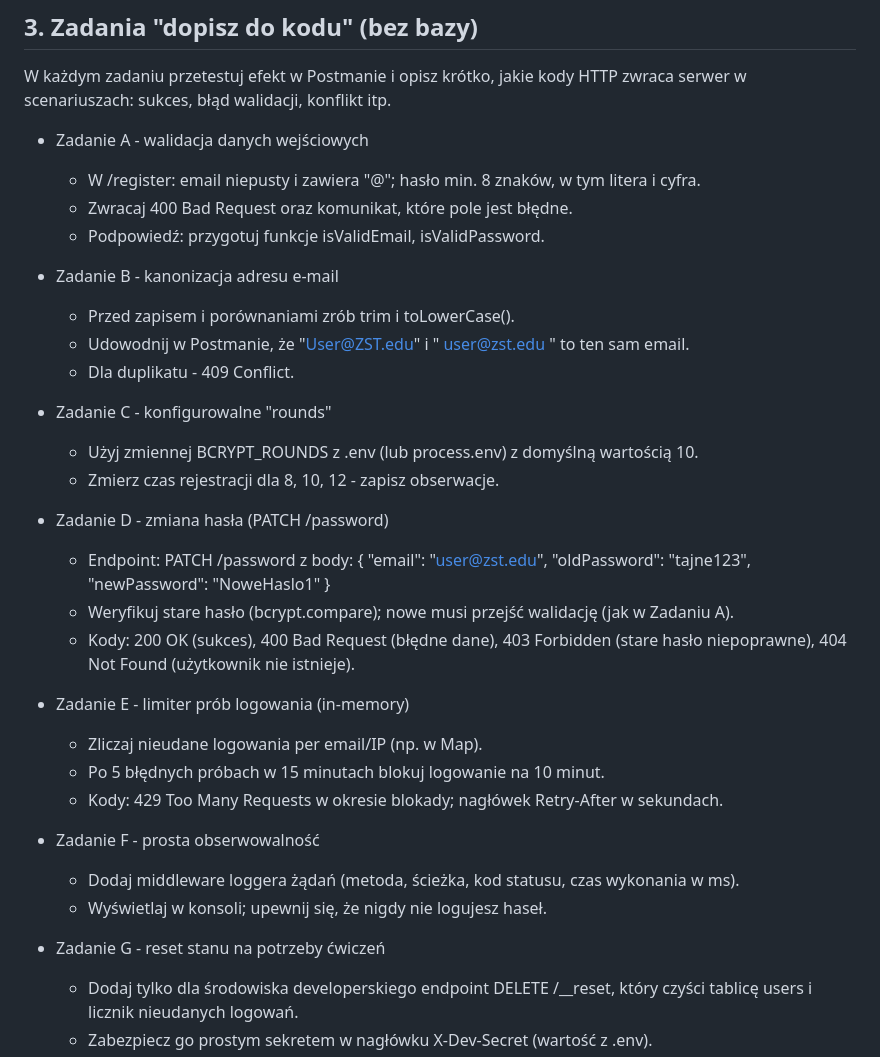
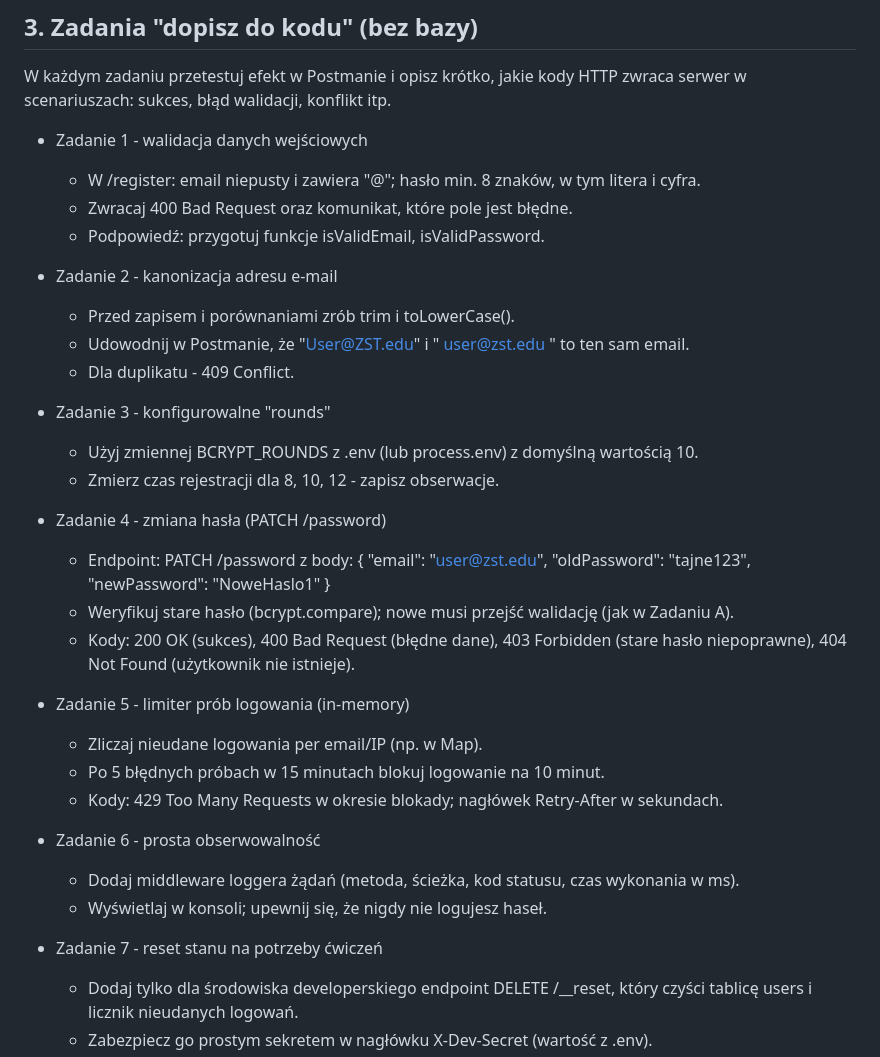
Before and after one commit to OpeneRTe/zajecia_informatyka, a Markdown page: Programowanie Zaawansowanych Aplikacji Webowych/09_Rejestracja_i_logowanie_bcrypt_STUDENT_Postman.md, the part around the change. GitHub-like rendering.

Commit message:
Update task descriptions for input validation and password management in Postman guide

```diff
--- a/Programowanie Zaawansowanych Aplikacji Webowych/09_Rejestracja_i_logowanie_bcrypt_STUDENT_Postman.md
+++ b/Programowanie Zaawansowanych Aplikacji Webowych/09_Rejestracja_i_logowanie_bcrypt_STUDENT_Postman.md
@@ -153,21 +153,21 @@ node server.js
 
 W każdym zadaniu przetestuj efekt w Postmanie i opisz krótko, jakie kody HTTP zwraca serwer w scenariuszach: sukces, błąd walidacji, konflikt itp.
 
-- Zadanie A - walidacja danych wejściowych
+- Zadanie 1 - walidacja danych wejściowych
   - W /register: email niepusty i zawiera "@"; hasło min. 8 znaków, w tym litera i cyfra.
   - Zwracaj 400 Bad Request oraz komunikat, które pole jest błędne.
   - Podpowiedź: przygotuj funkcje isValidEmail, isValidPassword.
 
-- Zadanie B - kanonizacja adresu e-mail
+- Zadanie 2 - kanonizacja adresu e-mail
   - Przed zapisem i porównaniami zrób trim i toLowerCase().
   - Udowodnij w Postmanie, że "User@ZST.edu" i " user@zst.edu " to ten sam email.
   - Dla duplikatu - 409 Conflict.
 
-- Zadanie C - konfigurowalne "rounds"
+- Zadanie 3 - konfigurowalne "rounds"
   - Użyj zmiennej BCRYPT_ROUNDS z .env (lub process.env) z domyślną wartością 10.
   - Zmierz czas rejestracji dla 8, 10, 12 - zapisz obserwacje.
 
-- Zadanie D - zmiana hasła (PATCH /password)
+- Zadanie 4 - zmiana hasła (PATCH /password)
   - Endpoint: PATCH /password z body:
     {
       "email": "user@zst.edu",
@@ -177,16 +177,16 @@ W każdym zadaniu przetestuj efekt w Postmanie i opisz krótko, jakie kody HTTP
   - Weryfikuj stare hasło (bcrypt.compare); nowe musi przejść walidację (jak w Zadaniu A).
   - Kody: 200 OK (sukces), 400 Bad Request (błędne dane), 403 Forbidden (stare hasło niepoprawne), 404 Not Found (użytkownik nie istnieje).
 
-- Zadanie E - limiter prób logowania (in-memory)
+- Zadanie 5 - limiter prób logowania (in-memory)
   - Zliczaj nieudane logowania per email/IP (np. w Map).
   - Po 5 błędnych próbach w 15 minutach blokuj logowanie na 10 minut.
   - Kody: 429 Too Many Requests w okresie blokady; nagłówek Retry-After w sekundach.
 
-- Zadanie F - prosta obserwowalność
+- Zadanie 6 - prosta obserwowalność
   - Dodaj middleware loggera żądań (metoda, ścieżka, kod statusu, czas wykonania w ms).
   - Wyświetlaj w konsoli; upewnij się, że nigdy nie logujesz haseł.
 
-- Zadanie G - reset stanu na potrzeby ćwiczeń
+- Zadanie 7 - reset stanu na potrzeby ćwiczeń
   - Dodaj tylko dla środowiska developerskiego endpoint DELETE /__reset,
     który czyści tablicę users i licznik nieudanych logowań.
   - Zabezpiecz go prostym sekretem w nagłówku X-Dev-Secret (wartość z .env).
```
